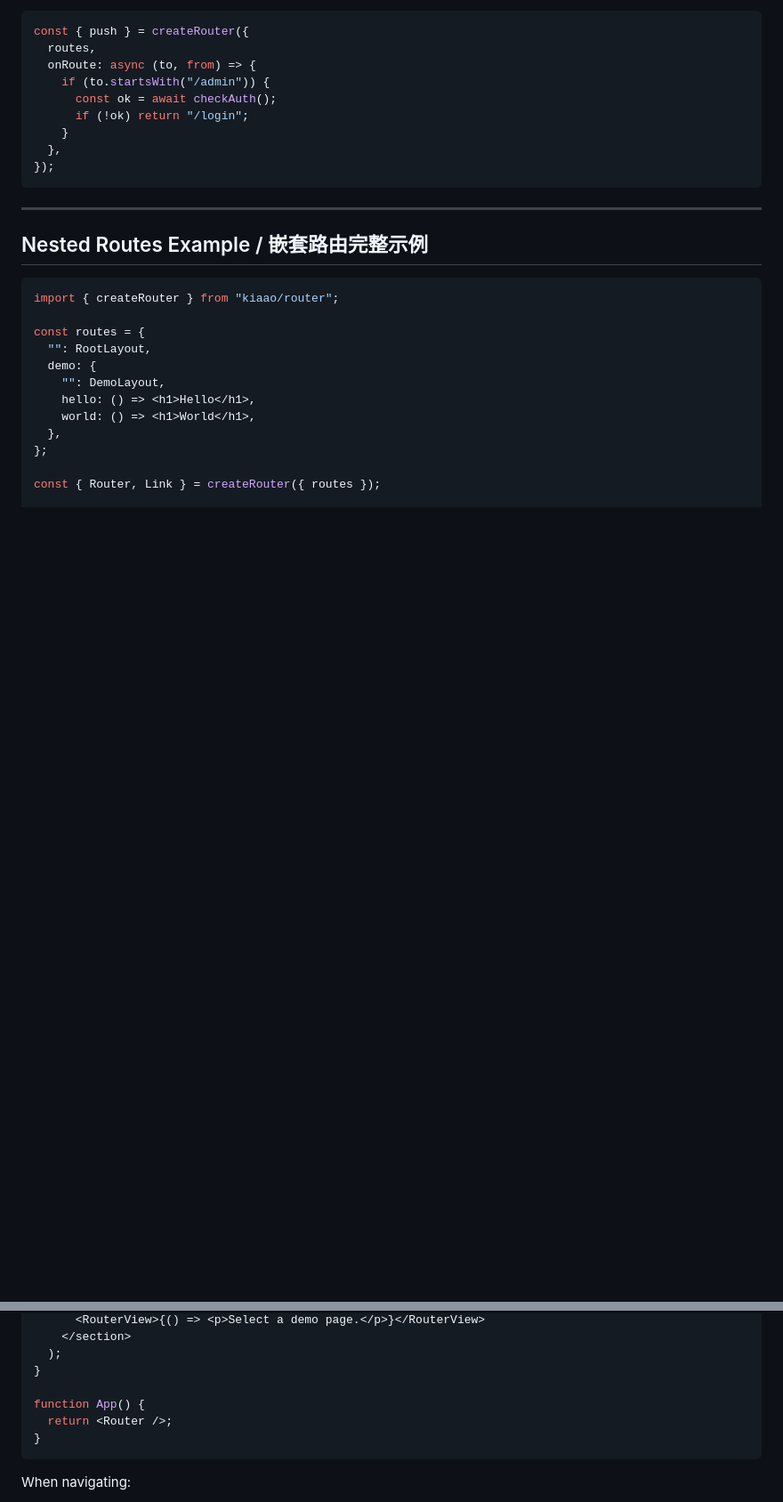
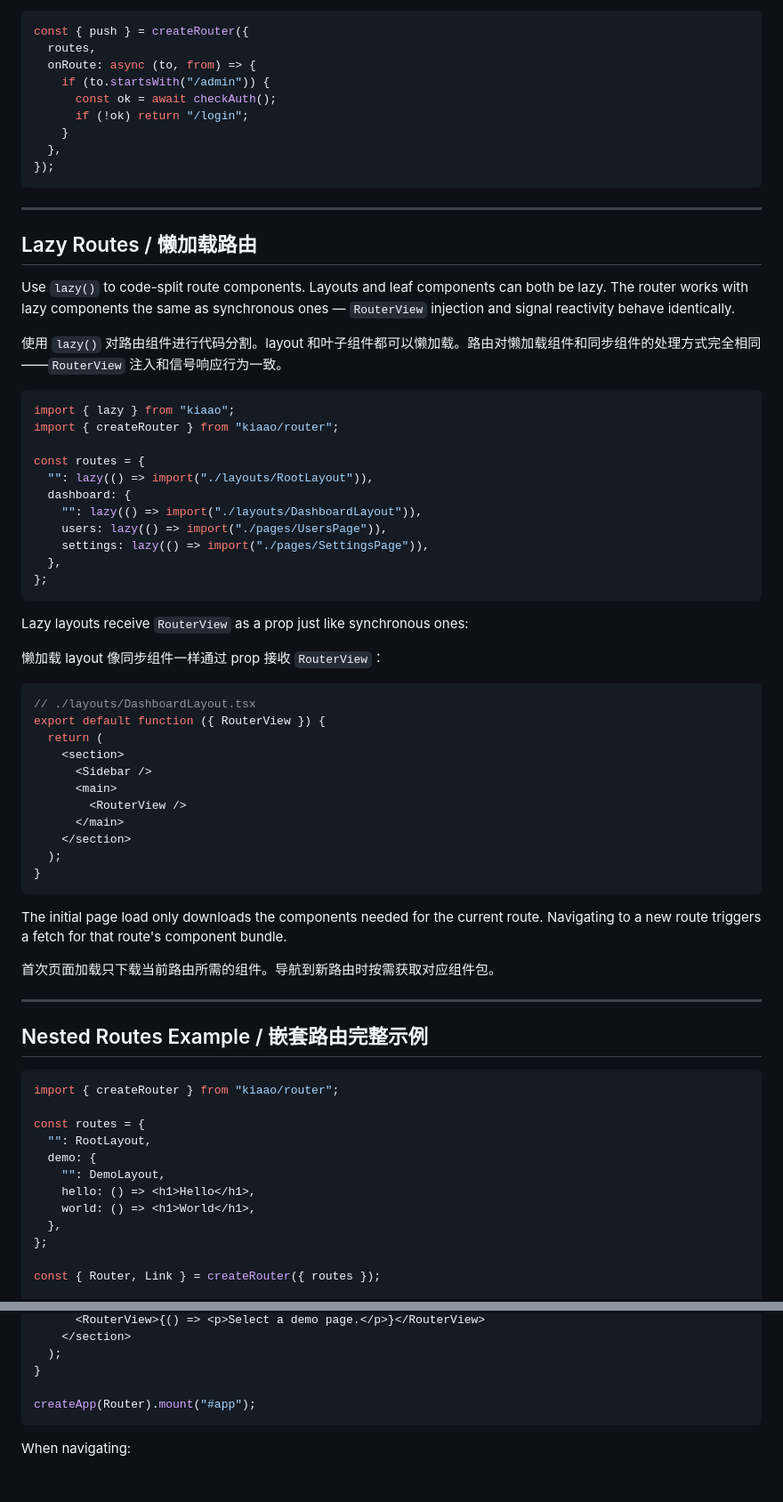
Before and after one commit to Himavanta/kiaao, a Markdown page: guide/router.md, 2 parts joined by grey strips. Shown at 89% size. Drawn GitHub-style; blank space fills up the shorter version.

Commit message:
docs(router): 添加懒加载路由章节，补充 layout 必须渲染 RouterView 的说明，并简化示例代码

````diff
--- a/guide/router.md
+++ b/guide/router.md
@@ -241,6 +244,50 @@ const { push } = createRouter({
 
 ---
 
+## Lazy Routes / 懒加载路由
+
+Use `lazy()` to code-split route components. Layouts and leaf components can both be lazy. The router works with lazy components the same as synchronous ones — `RouterView` injection and signal reactivity behave identically.
+
+使用 `lazy()` 对路由组件进行代码分割。layout 和叶子组件都可以懒加载。路由对懒加载组件和同步组件的处理方式完全相同——`RouterView` 注入和信号响应行为一致。
+
+```jsx
+import { lazy } from "kiaao";
+import { createRouter } from "kiaao/router";
+
+const routes = {
+  "": lazy(() => import("./layouts/RootLayout")),
+  dashboard: {
+    "": lazy(() => import("./layouts/DashboardLayout")),
+    users: lazy(() => import("./pages/UsersPage")),
+    settings: lazy(() => import("./pages/SettingsPage")),
+  },
+};
+```
+
+Lazy layouts receive `RouterView` as a prop just like synchronous ones:
+
+懒加载 layout 像同步组件一样通过 prop 接收 `RouterView`：
+
+```jsx
+// ./layouts/DashboardLayout.tsx
+export default function ({ RouterView }) {
+  return (
+    <section>
+      <Sidebar />
+      <main>
+        <RouterView />
+      </main>
+    </section>
+  );
+}
+```
+
+The initial page load only downloads the components needed for the current route. Navigating to a new route triggers a fetch for that route's component bundle.
+
+首次页面加载只下载当前路由所需的组件。导航到新路由时按需获取对应组件包。
+
+---
+
 ## Nested Routes Example / 嵌套路由完整示例
 
 ```jsx
@@ -280,9 +327,7 @@ function DemoLayout({ RouterView }) {
   );
 }
 
-function App() {
-  return <Router />;
-}
+createApp(Router).mount("#app");
 ```
 
 When navigating:
````
Also changed, not shown: other parts of guide/router.md (+3 -0 lines).
